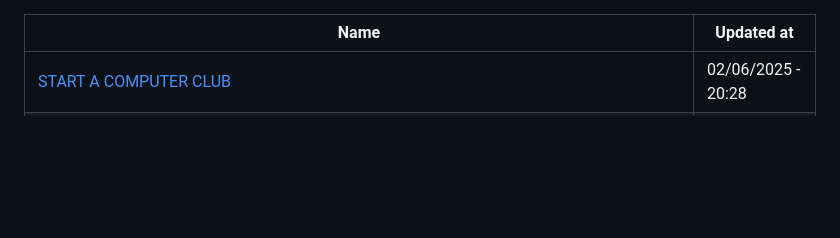
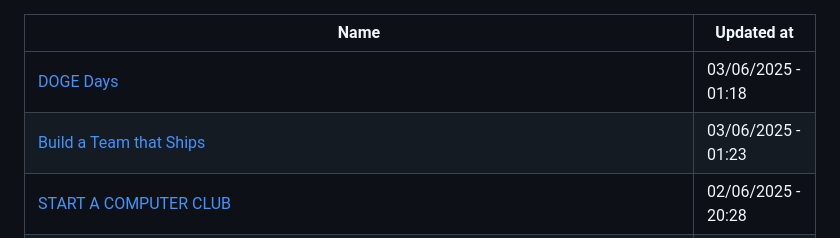
Before and after one commit to abdulhdr1/reading_list, a Markdown page: README.md, the part around the change. GitHub-like rendering; blank space fills up the shorter version.

Commit message:
add links read in 03-06-2025

```diff
--- a/README.md
+++ b/README.md
@@ -1,6 +1,8 @@
 
 |Name|Updated at|
 |-|-|
+| [DOGE Days](https://sahillavingia.com/doge) | 03/06/2025 - 01:18|
+| [Build a Team that Ships](https://nav.al/build-a-team-that-ships) | 03/06/2025 - 01:23|
 | [START A COMPUTER CLUB](https://startacomputer.club/) | 02/06/2025 - 20:28|
 | [Profit Sharing - Paul Copplestone](https://paul.copplest.one/blog/profit-sharing.html#advantages) | 02/06/2025 - 14:12|
 | [Honkish](https://t.co/EYDlytdB5p?ssr=true) | 31/05/2025 - 21:52|
```
